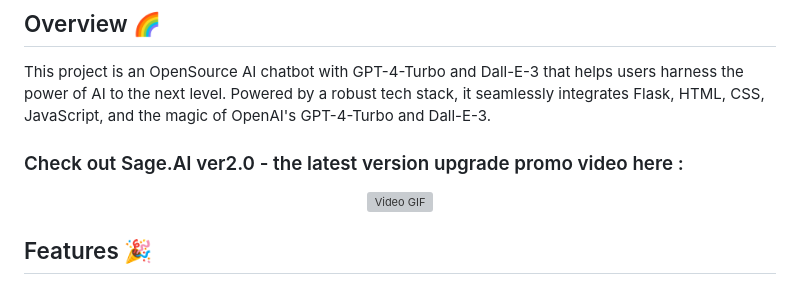
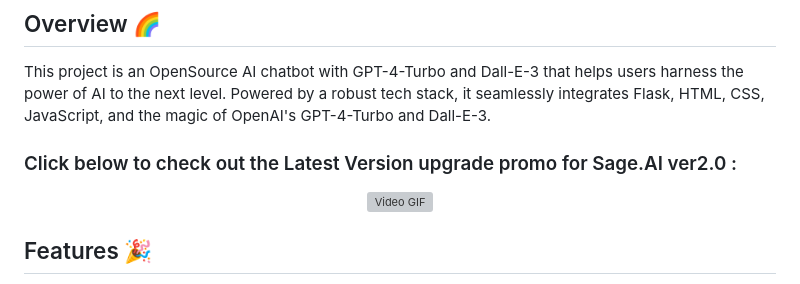
Before and after one commit to Shreyan1/Sage.AI, a Markdown page: README.md, the part around the change. Rendered like a GitHub page; grey boxes are pictures that could not be loaded.

```diff
--- a/README.md
+++ b/README.md
@@ -28,7 +28,7 @@ This is just a Readme file. For detailed descriptions and processes, please refe
 This project is an OpenSource AI chatbot with GPT-4-Turbo and Dall-E-3 that helps users harness the power of AI to the next level. Powered by a robust tech stack, it seamlessly integrates Flask, HTML, CSS, JavaScript, and the magic of OpenAI's GPT-4-Turbo and Dall-E-3.
 
 <h3>
-  Check out Sage.AI ver2.0 - the latest version upgrade promo video here :
+  Click below to check out the Latest Version upgrade promo for Sage.AI ver2.0 :
 </h3>
 <p align="center">
   <a href="https://youtu.be/wmcNbKDmlIk">
```
